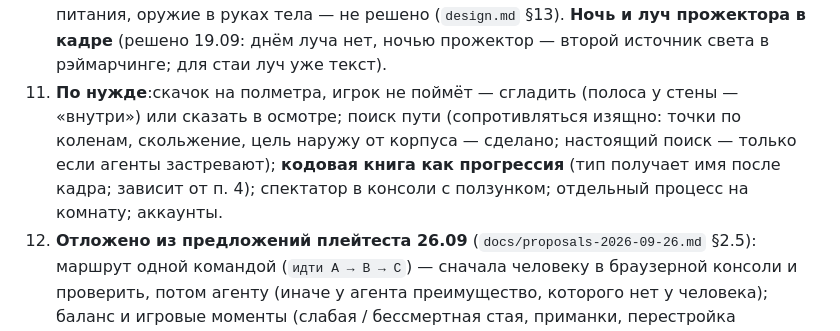
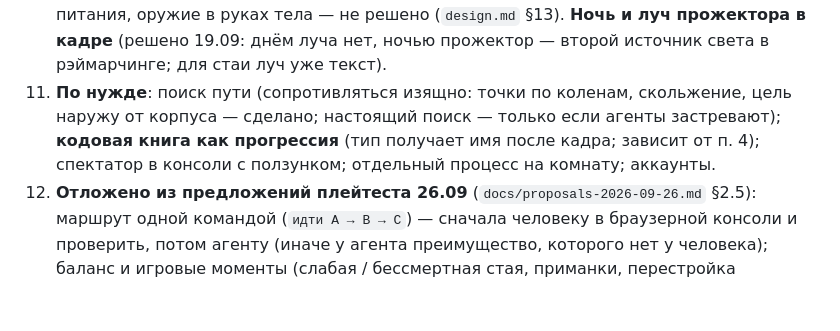
Before and after one commit to sankalpagames/missioners, a Markdown page: docs/roadmap.md, the part around the change. Rendered like a GitHub page; blank space fills up the shorter version.

Commit message:
Родмапа: п. 11 — убран остаток сделанного пункта про видимость у стены
Co-Authored-By: Claude Opus 5.5 <noreply@anthropic.com>

```diff
--- a/docs/roadmap.md
+++ b/docs/roadmap.md
@@ -77,7 +77,7 @@
 8. **Связь как игра** (20.09): носимость переносного ретранслятора (предмет: взять, нести, поставить — узел двигается с телом), питание от зоны станции и протяжка кабеля как восстановление `feed`, ретранслятор как ориентир для стаи; **сообщение соседней платформе через планету** (19.09, `MSG`: вверх на свою станцию → по радио на чужую или через тело рядом → по её каналу вниз; текст стоит байтов у получателя, не доходит, если далеко) — когда партии покажут, что стороны хотят договариваться; помехи от чужого передатчика как физика (`design.md` §12).
 9. **Срежиссированные узкие места канала** (13.09): канал не расширять; конкретные моменты, где придётся гасить всё ради одного потока (глубина расщелины, два тела в поле, кадр 64×64 при слабой несущей) — придумываются вместе с содержанием, по итогам п. 3.
 10. **Бой дальше** (19.09): ремкомплект, перенос турелей, розетки и кабели вместо зоны питания, оружие в руках тела — не решено (`design.md` §13). **Ночь и луч прожектора в кадре** (решено 19.09: днём луча нет, ночью прожектор — второй источник света в рэймарчинге; для стаи луч уже текст).
-11. **По нужде**:скачок на полметра, игрок не поймёт — сгладить (полоса у стены — «внутри») или сказать в осмотре; поиск пути (сопротивляться изящно: точки по коленам, скольжение, цель наружу от корпуса — сделано; настоящий поиск — только если агенты застревают); **кодовая книга как прогрессия** (тип получает имя после кадра; зависит от п. 4); спектатор в консоли с ползунком; отдельный процесс на комнату; аккаунты.
+11. **По нужде**: поиск пути (сопротивляться изящно: точки по коленам, скольжение, цель наружу от корпуса — сделано; настоящий поиск — только если агенты застревают); **кодовая книга как прогрессия** (тип получает имя после кадра; зависит от п. 4); спектатор в консоли с ползунком; отдельный процесс на комнату; аккаунты.
 12. **Отложено из предложений плейтеста 26.09** (`docs/proposals-2026-09-26.md` §2.5): маршрут одной командой (`идти A → B → C`) — сначала человеку в браузерной консоли и проверить, потом агенту (иначе у агента преимущество, которого нет у человека); баланс и игровые моменты (слабая / бессмертная стая, приманки, перестройка ретранслятора за время, ресурсы на поле, тяжёлый планшет, активная цель стаи) — обсуждено, не оформлено до решения. Кооператив на одной платформе (управление, передача, права) — отдельная работа, пока одна роль — один игрок; «смотреть глазами роли» — если понадобится, сейчас есть спектатор.
 
 ## Следующие акты (не в этом)
```
